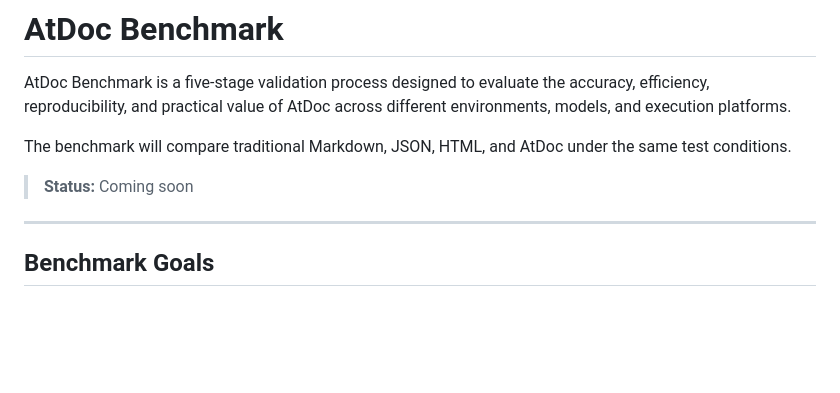
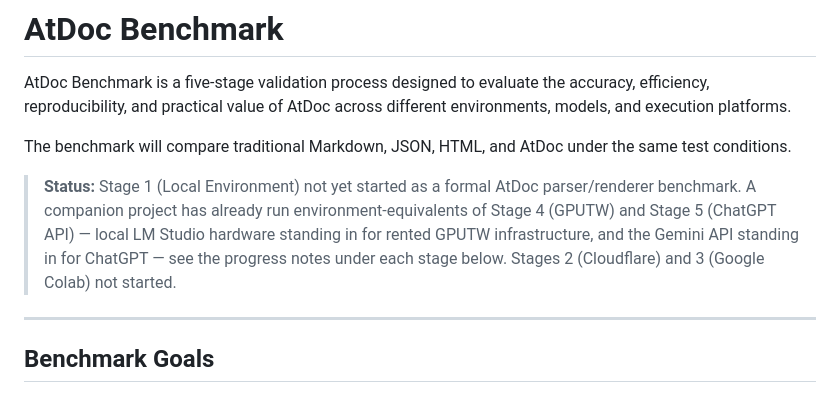
Before and after one commit to WEDC-Studio-Official/AtDoc, a Markdown page: docs/benchmark.md, the part around one of its changes. GitHub-like rendering; blank space fills up the shorter version.

```diff
--- a/docs/benchmark.md
+++ b/docs/benchmark.md
@@ -9,7 +9,12 @@ across different environments, models, and execution platforms.
 The benchmark will compare traditional Markdown, JSON, HTML, and AtDoc
 under the same test conditions.
 
-> **Status:** Coming soon
+> **Status:** Stage 1 (Local Environment) not yet started as a formal AtDoc
+> parser/renderer benchmark. A companion project has already run
+> environment-equivalents of Stage 4 (GPUTW) and Stage 5 (ChatGPT API) —
+> local LM Studio hardware standing in for rented GPUTW infrastructure, and
+> the Gemini API standing in for ChatGPT — see the progress notes under
+> each stage below. Stages 2 (Cloudflare) and 3 (Google Colab) not started.
 
 ---
 
```
Also changed, not shown: other parts of docs/benchmark.md (+64 -0 lines).
